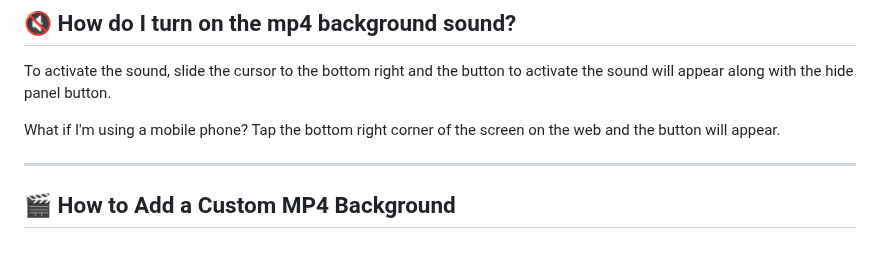
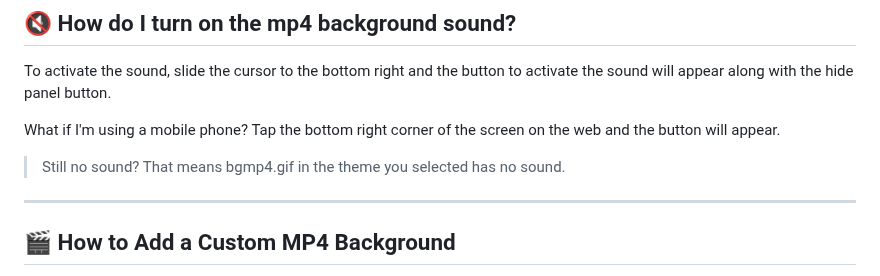
Before and after one commit to Lucrumae/Fresh-Tomato-Theme, a Markdown page: README.md, the part around the change. Rendered like a GitHub page; blank space fills up the shorter version.

```diff
--- a/README.md
+++ b/README.md
@@ -68,6 +68,8 @@ Didn't work? Then try rebooting and make sure your browser cache has been cleare
 To activate the sound, slide the cursor to the bottom right and the button to activate the sound will appear along with the hide panel button.
 
 What if I'm using a mobile phone? Tap the bottom right corner of the screen on the web and the button will appear.
+
+>Still no sound? That means bgmp4.gif in the theme you selected has no sound.
 
 ---
 
```
